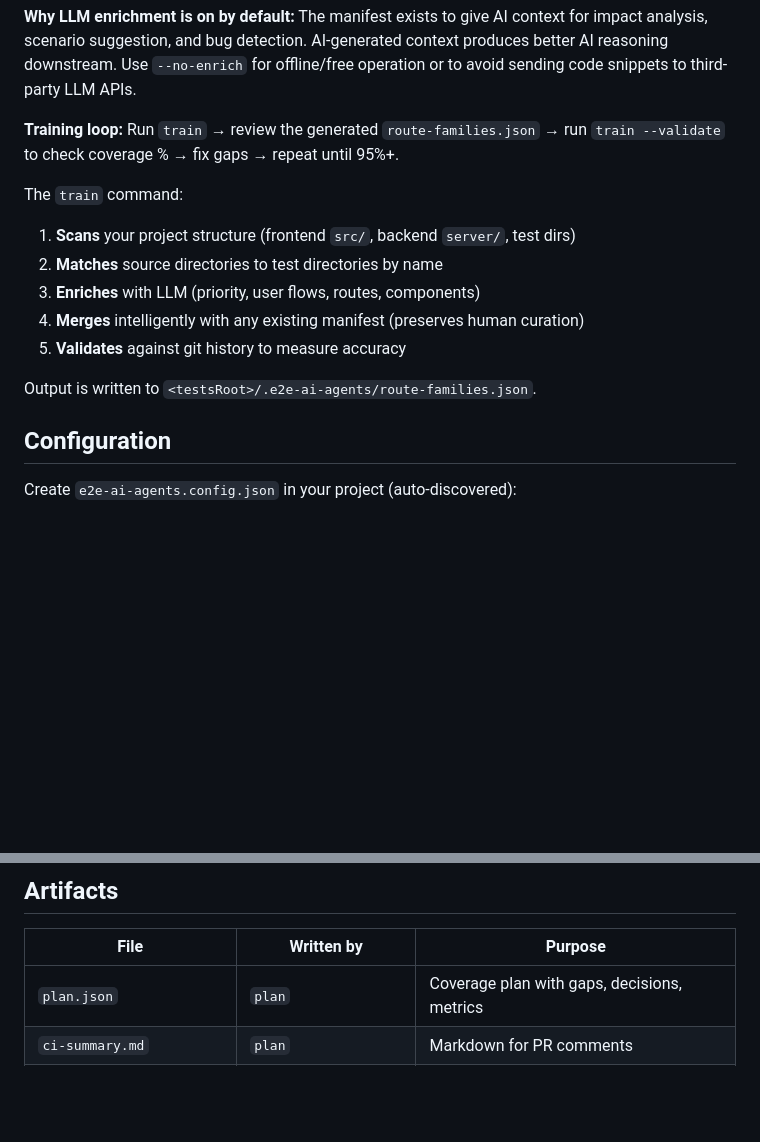
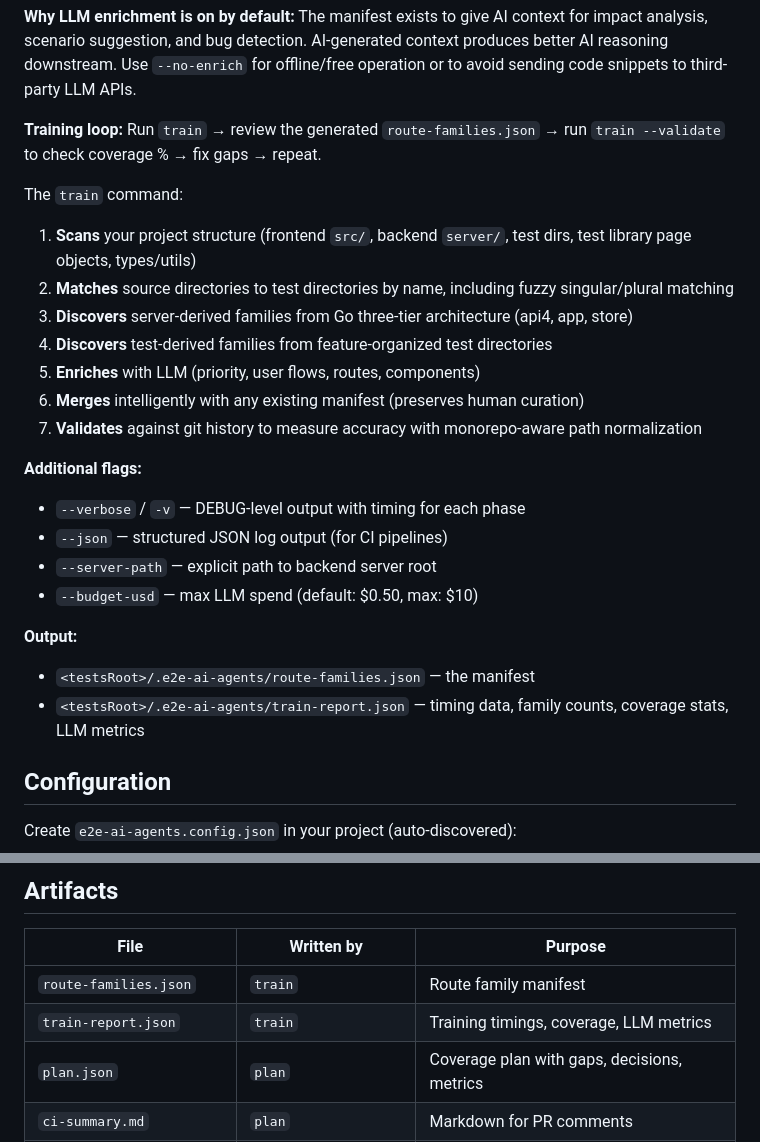
Before and after one commit to yasserfaraazkhan/impact-gate, a Markdown page: README.md, 2 parts joined by grey strips. Rendered like a GitHub page; blank space fills up the shorter version.

```diff
--- a/README.md
+++ b/README.md
@@ -74,16 +74,26 @@ npx e2e-ai-agents train --path /path/to/project --validate --since HEAD~20
 
 **Why LLM enrichment is on by default:** The manifest exists to give AI context for impact analysis, scenario suggestion, and bug detection. AI-generated context produces better AI reasoning downstream. Use `--no-enrich` for offline/free operation or to avoid sending code snippets to third-party LLM APIs.
 
-**Training loop:** Run `train` → review the generated `route-families.json` → run `train --validate` to check coverage % → fix gaps → repeat until 95%+.
+**Training loop:** Run `train` → review the generated `route-families.json` → run `train --validate` to check coverage % → fix gaps → repeat.
 
 The `train` command:
-1. **Scans** your project structure (frontend `src/`, backend `server/`, test dirs)
-2. **Matches** source directories to test directories by name
-3. **Enriches** with LLM (priority, user flows, routes, components)
-4. **Merges** intelligently with any existing manifest (preserves human curation)
-5. **Validates** against git history to measure accuracy
+1. **Scans** your project structure (frontend `src/`, backend `server/`, test dirs, test library page objects, types/utils)
+2. **Matches** source directories to test directories by name, including fuzzy singular/plural matching
+3. **Discovers** server-derived families from Go three-tier architecture (api4, app, store)
+4. **Discovers** test-derived families from feature-organized test directories
+5. **Enriches** with LLM (priority, user flows, routes, components)
+6. **Merges** intelligently with any existing manifest (preserves human curation)
+7. **Validates** against git history to measure accuracy with monorepo-aware path normalization
 
-Output is written to `<testsRoot>/.e2e-ai-agents/route-families.json`.
+**Additional flags:**
+- `--verbose` / `-v` — DEBUG-level output with timing for each phase
+- `--json` — structured JSON log output (for CI pipelines)
+- `--server-path` — explicit path to backend server root
+- `--budget-usd` — max LLM spend (default: $0.50, max: $10)
+
+**Output:**
+- `<testsRoot>/.e2e-ai-agents/route-families.json` — the manifest
+- `<testsRoot>/.e2e-ai-agents/train-report.json` — timing data, family counts, coverage stats, LLM metrics
 
 ## Configuration
 
@@ -227,6 +237,8 @@ Schemas: [schemas/traceability-input.schema.json](schemas/traceability-input.sch
 
 | File | Written by | Purpose |
 |------|-----------|---------|
+| `route-families.json` | `train` | Route family manifest |
+| `train-report.json` | `train` | Training timings, coverage, LLM metrics |
 | `plan.json` | `plan` | Coverage plan with gaps, decisions, metrics |
 | `ci-summary.md` | `plan` | Markdown for PR comments |
 | `metrics.jsonl` | `plan` | Append-only run metrics |
```
Also changed, not shown: CHANGELOG.md (+36 -0 lines).
